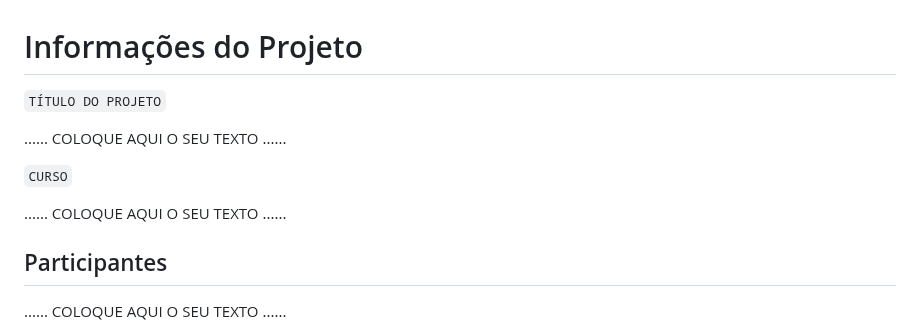
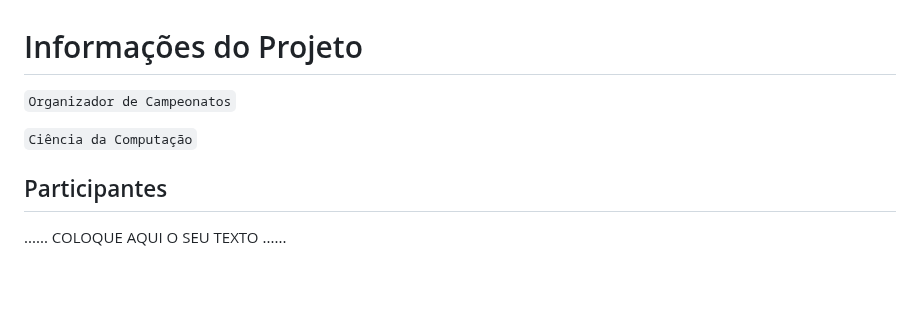
Before and after one commit to ICEI-PUC-Minas-PPLCC-TI/ti-1-ppl-cc-m2-20231-organizador-de-campeonato-1, a Markdown page: docs/relatorio/Relatorio Tecnico - TEMPLATE.md, the part around the change. GitHub-like rendering; blank space fills up the shorter version.

```diff
--- a/docs/relatorio/Relatorio Tecnico - TEMPLATE.md
+++ b/docs/relatorio/Relatorio Tecnico - TEMPLATE.md
@@ -1,11 +1,7 @@
 # Informações do Projeto
-`TÍTULO DO PROJETO`
+`Organizador de Campeonatos`
 
-......  COLOQUE AQUI O SEU TEXTO ......
-
-`CURSO`
-
-......  COLOQUE AQUI O SEU TEXTO ......
+`Ciência da Computação`
 
 ## Participantes
 
```
